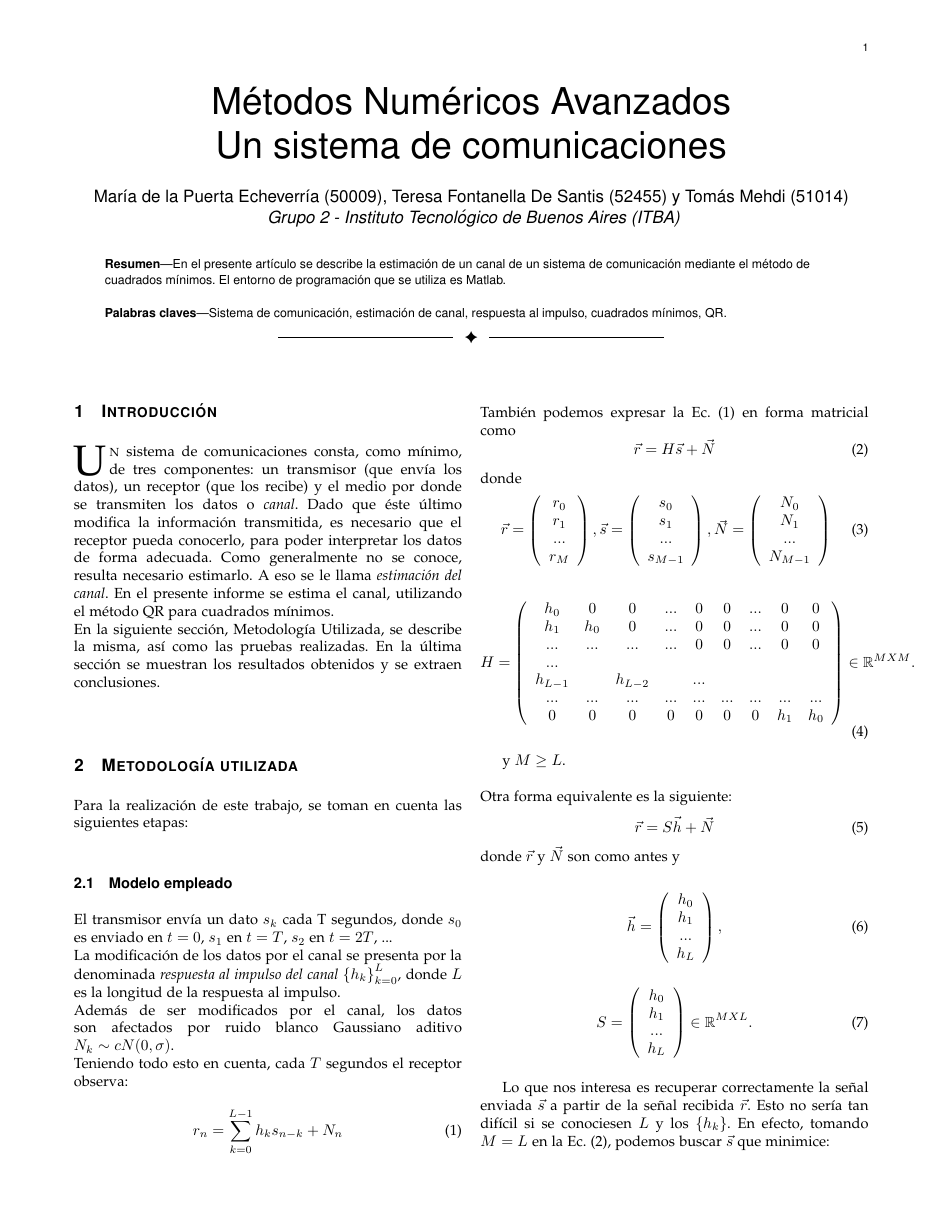
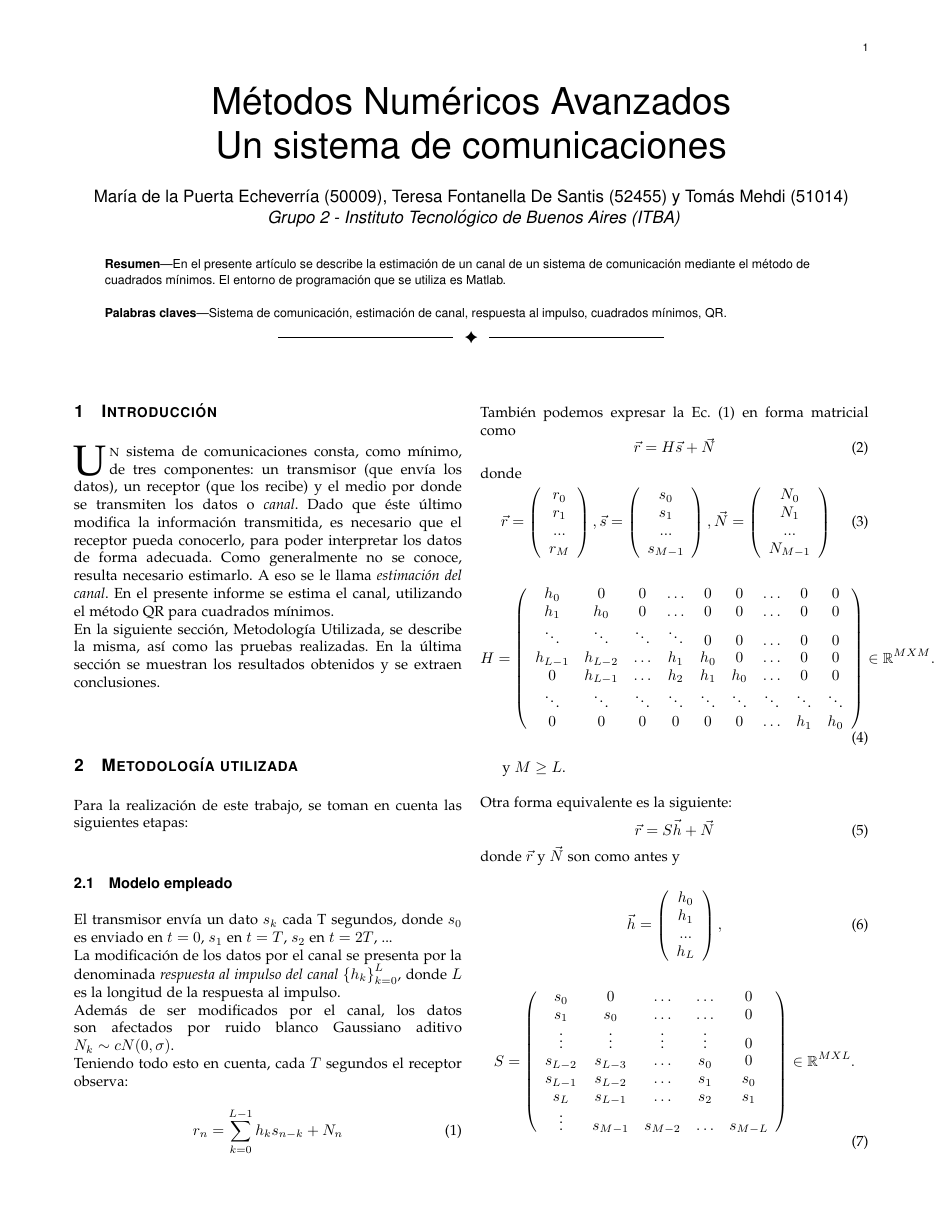
Before and after one commit to tomymehdi/mna-tpe1-ej4, a LaTeX paper (doc/informe.tex): page 1 of 6. Compiled offline with pdfLaTeX.

Commit message:
retoques informe (metodologia)

```diff
--- a/doc/informe.tex
+++ b/doc/informe.tex
@@ -656,7 +656,13 @@ N_0\\ N_1\\ ...\\N_{M-1}
 \begin{equation}
 H = \left(
 \begin{array}{ccccccccc}
-h_0 & 0 & 0 & ... & 0 & 0 & ... & 0 & 0\\ h_1 & h_0 &0&...&0&0&...&0&0\\ ...& ...&...&...&0&0&...&0&0   \\ ...\\h_{L-1}&& h_{L-2}&&... \\ ...&...&...&...&...&...&...&... &... \\ 0&0&0&0&0&0&0&h_1 & h_0
+h_{0} & 0 & 0 & \ldots & 0 & 0 & \ldots & 0 & 0\\
+h_1 & h_0 &0&\ldots&0&0&\ldots&0&0 \\
+\ddots & \ddots & \ddots & \ddots &0&0& \ldots&0&0\\
+h_{L-1} &h_{L-2} &   \ldots & h_{1} & h_{0} &0 & \ldots & 0 & 0\\
+0 &h_{L-1} &  \ldots & h_{2} & h_{1} & h_{0} & \ldots & 0 & 0 \\
+\ddots&\ddots&\ddots&\ddots&\ddots&\ddots&\ddots&\ddots & \ddots \\
+0&0&0&0&0&0&\ldots&h_1 & h_0
 \end{array}
 \right) \in \mathbb{R}^{M X M}.
 \end{equation}
@@ -678,8 +684,14 @@ h_0\\ h_1\\ ...\\h_L
 
 \begin{equation}
 S = \left(
-\begin{array}{c}
-h_0\\ h_1\\ ...\\h_L
+\begin{array}{ccccccccc}
+s_{0} & 0 & \ldots & \ldots & 0\\
+s_{1} & s_{0} &\ldots & \ldots & 0\\
+\vdots & \vdots & \vdots & \vdots &0\\
+s_{L-2} &s_{L-3} &\ldots & s_{0} &0 \\
+s_{L-1} &s_{L-2} &\ldots & s_{1} & s_{0} \\
+s_{L} & s_{L-1} & \ldots &  s_{2} & s_{1}  \\
+\vdots & s_{M-1}& s_{M-2} & \ldots & s_{M-L}
 \end{array}
 \right) \in \mathbb{R}^{M X L}.
 \end{equation}
```
Also changed, not shown: doc/informe.pdf, 3 other files.
